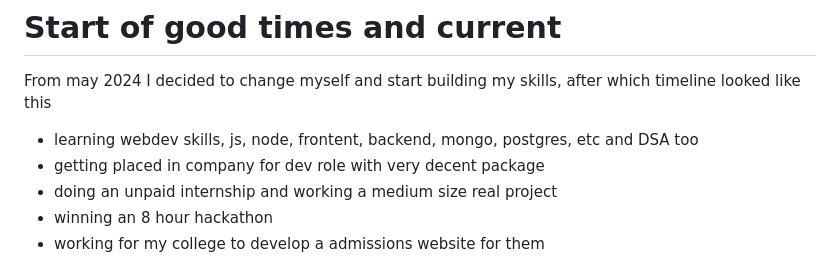
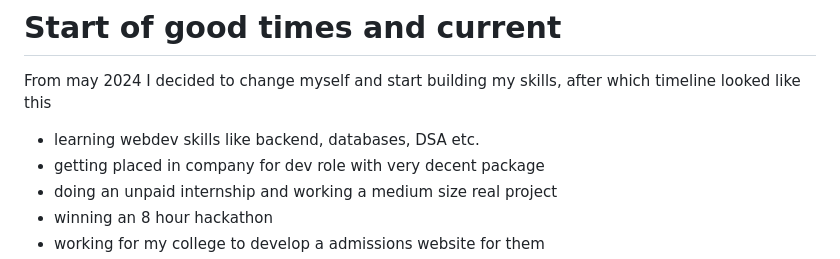
Before and after one commit to spectator-of-life/my-life, a Markdown page: posts/2.md, the part around the change. Rendered like a GitHub page.

Commit message:
made some improvements

```diff
--- a/posts/2.md
+++ b/posts/2.md
@@ -23,7 +23,7 @@ My real downfall started when I was in 11th standard, I was going through online
 
 # Start of good times and current
 From may 2024 I decided to change myself and start building my skills, after which timeline looked like this
-- learning webdev skills, js, node, frontent, backend, mongo, postgres, etc and DSA too
+- learning webdev skills like backend, databases, DSA etc.
 - getting placed in company for dev role with very decent package
 - doing an unpaid internship and working a medium size real project
 - winning an 8 hour hackathon
```
